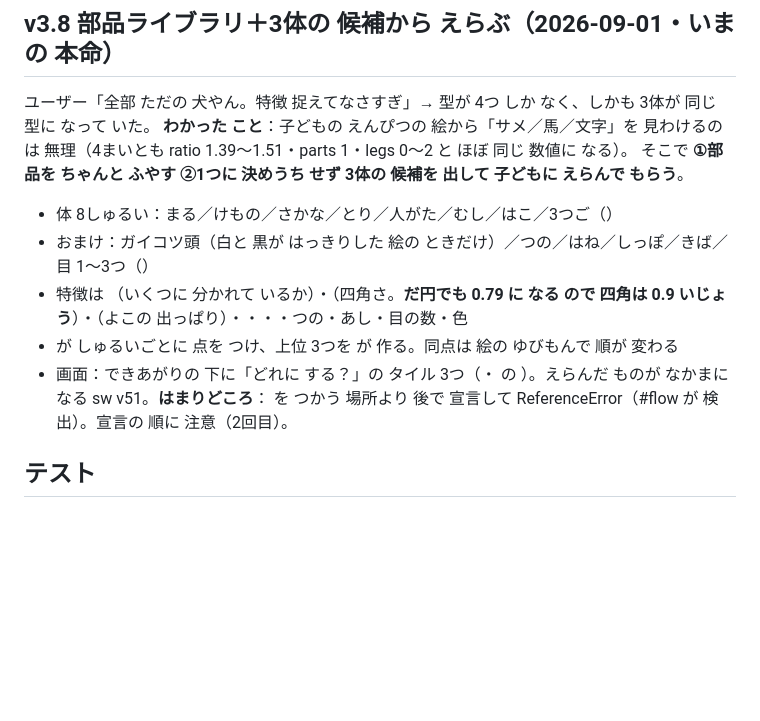
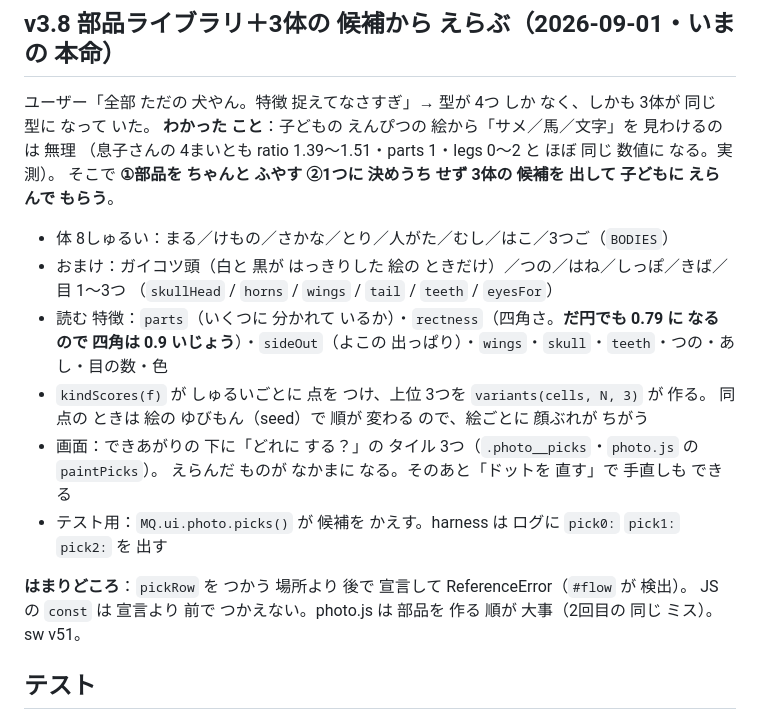
Before and after one commit to kota19830730-eng/manabi-monster, a Markdown page: docs/v3.2写真ドット絵メモ.md, the part around the change. GitHub-like rendering; blank space fills up the shorter version.

Commit message:
v3.8 の 記録を 直す（バッククォートの ぬけ）

```diff
--- a/docs/v3.2写真ドット絵メモ.md
+++ b/docs/v3.2写真ドット絵メモ.md
@@ -92,14 +92,23 @@ smoke に monstergen の 検査（特徴・4しゅるい・48マスに おさま
 
 ## v3.8 部品ライブラリ＋3体の 候補から えらぶ（2026-09-01・いまの 本命）
 ユーザー「全部 ただの 犬やん。特徴 捉えてなさすぎ」→ 型が 4つ しか なく、しかも 3体が 同じ 型に なって いた。
-**わかった こと**：子どもの えんぴつの 絵から「サメ／馬／文字」を 見わけるのは 無理（4まいとも ratio 1.39〜1.51・parts 1・legs 0〜2 と ほぼ 同じ 数値に なる）。
+**わかった こと**：子どもの えんぴつの 絵から「サメ／馬／文字」を 見わけるのは 無理
+（息子さんの 4まいとも ratio 1.39〜1.51・parts 1・legs 0〜2 と ほぼ 同じ 数値に なる。実測）。
 そこで **①部品を ちゃんと ふやす ②1つに 決めうち せず 3体の 候補を 出して 子どもに えらんで もらう**。
-- 体 8しゅるい：まる／けもの／さかな／とり／人がた／むし／はこ／3つご（）
-- おまけ：ガイコツ頭（白と 黒が はっきりした 絵の ときだけ）／つの／はね／しっぽ／きば／目 1〜3つ（）
-- 特徴は （いくつに 分かれて いるか）・（四角さ。**だ円でも 0.79 に なる ので 四角は 0.9 いじょう**）・（よこの 出っぱり）・・・・つの・あし・目の数・色
--  が しゅるいごとに 点を つけ、上位 3つを  が 作る。同点は 絵の ゆびもんで 順が 変わる
-- 画面：できあがりの 下に「どれに する？」の タイル 3つ（・ の ）。えらんだ ものが なかまに なる
-sw v51。**はまりどころ**： を つかう 場所より 後で 宣言して ReferenceError（#flow が 検出）。宣言の 順に 注意（2回目）。
+
+- 体 8しゅるい：まる／けもの／さかな／とり／人がた／むし／はこ／3つご（`BODIES`）
+- おまけ：ガイコツ頭（白と 黒が はっきりした 絵の ときだけ）／つの／はね／しっぽ／きば／目 1〜3つ
+  （`skullHead` / `horns` / `wings` / `tail` / `teeth` / `eyesFor`）
+- 読む 特徴：`parts`（いくつに 分かれて いるか）・`rectness`（四角さ。**だ円でも 0.79 に なる ので
+  四角は 0.9 いじょう**）・`sideOut`（よこの 出っぱり）・`wings`・`skull`・`teeth`・つの・あし・目の数・色
+- `kindScores(f)` が しゅるいごとに 点を つけ、上位 3つを `variants(cells, N, 3)` が 作る。
+  同点の ときは 絵の ゆびもん（seed）で 順が 変わる ので、絵ごとに 顔ぶれが ちがう
+- 画面：できあがりの 下に「どれに する？」の タイル 3つ（`.photo__picks`・`photo.js` の `paintPicks`）。
+  えらんだ ものが なかまに なる。そのあと「ドットを 直す」で 手直しも できる
+- テスト用：`MQ.ui.photo.picks()` が 候補を かえす。harness は ログに `pick0:` `pick1:` `pick2:` を 出す
+
+**はまりどころ**：`pickRow` を つかう 場所より 後で 宣言して ReferenceError（`#flow` が 検出）。
+JS の `const` は 宣言より 前で つかえない。photo.js は 部品を 作る 順が 大事（2回目の 同じ ミス）。sw v51。
 
 ## テスト
 - `tools/harness.html#photo3:<encodeURIComponent した file URL>[:<マス数>[:<x,y,w[,h]>[:<消す,こく>[:down]]]]`
```
